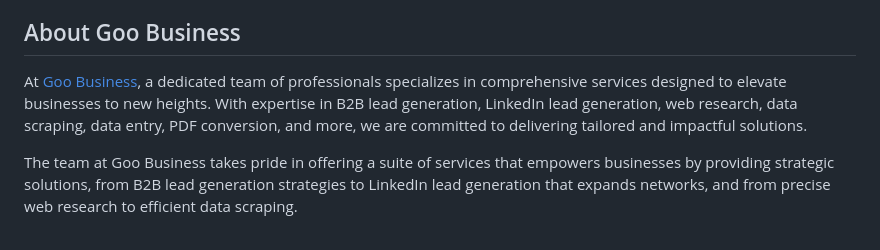
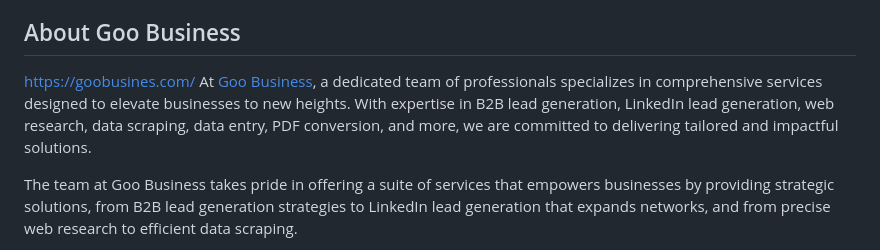
Before and after one commit to cnu1328/Go-Business, a Markdown page: README.md, the part around the change. GitHub-like rendering.

```diff
--- a/README.md
+++ b/README.md
@@ -3,8 +3,8 @@
 Welcome to my Goo Business Internship repository! 🚀 Here, I'll be sharing real-time projects assigned during my exciting internship journey with Goo Business.
 
 ## About Goo Business
-
-At [Goo Business](https://goobusiness.autoimg.xyz/), a dedicated team of professionals specializes in comprehensive services designed to elevate businesses to new heights. With expertise in B2B lead generation, LinkedIn lead generation, web research, data scraping, data entry, PDF conversion, and more, we are committed to delivering tailored and impactful solutions.
+https://goobusines.com/
+At [Goo Business](https://goobusines.com/), a dedicated team of professionals specializes in comprehensive services designed to elevate businesses to new heights. With expertise in B2B lead generation, LinkedIn lead generation, web research, data scraping, data entry, PDF conversion, and more, we are committed to delivering tailored and impactful solutions.
 
 The team at Goo Business takes pride in offering a suite of services that empowers businesses by providing strategic solutions, from B2B lead generation strategies to LinkedIn lead generation that expands networks, and from precise web research to efficient data scraping.
 
```
